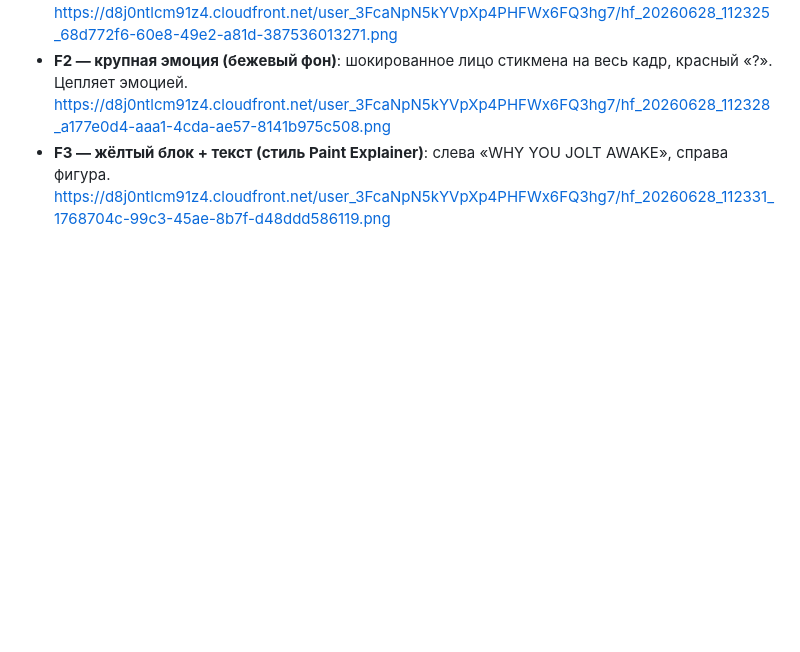
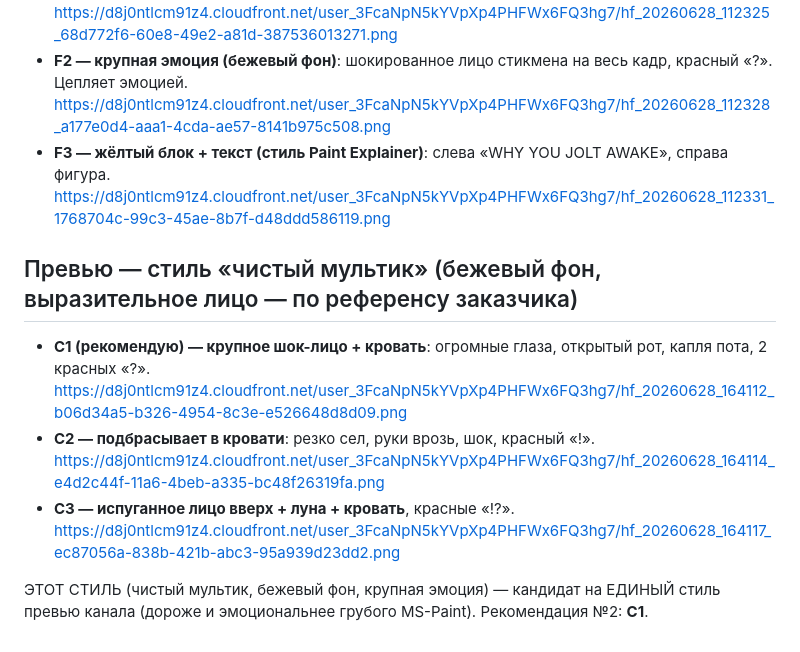
Before and after one commit to opigilcin-dotcom/oleg, a Markdown page: videos/twitch-before-sleep/packaging.md, the part around the change. Drawn GitHub-style; blank space fills up the shorter version.

Commit message:
Video 2: clean-cartoon expressive thumbnails (per user reference)

```diff
--- a/videos/twitch-before-sleep/packaging.md
+++ b/videos/twitch-before-sleep/packaging.md
@@ -29,3 +29,13 @@ Why You Twitch Right Before You Fall Asleep
   https://d8j0ntlcm91z4.cloudfront.net/user_3FcaNpN5kYVpXp4PHFWx6FQ3hg7/hf_20260628_112328_a177e0d4-aaa1-4cda-ae57-8141b975c508.png
 - **F3 — жёлтый блок + текст (стиль Paint Explainer)**: слева «WHY YOU JOLT AWAKE», справа фигура.
   https://d8j0ntlcm91z4.cloudfront.net/user_3FcaNpN5kYVpXp4PHFWx6FQ3hg7/hf_20260628_112331_1768704c-99c3-45ae-8b7f-d48ddd586119.png
+
+## Превью — стиль «чистый мультик» (бежевый фон, выразительное лицо — по референсу заказчика)
+- **C1 (рекомендую) — крупное шок-лицо + кровать**: огромные глаза, открытый рот, капля пота, 2 красных «?».
+  https://d8j0ntlcm91z4.cloudfront.net/user_3FcaNpN5kYVpXp4PHFWx6FQ3hg7/hf_20260628_164112_b06d34a5-b326-4954-8c3e-e526648d8d09.png
+- **C2 — подбрасывает в кровати**: резко сел, руки врозь, шок, красный «!».
+  https://d8j0ntlcm91z4.cloudfront.net/user_3FcaNpN5kYVpXp4PHFWx6FQ3hg7/hf_20260628_164114_e4d2c44f-11a6-4beb-a335-bc48f26319fa.png
+- **C3 — испуганное лицо вверх + луна + кровать**, красные «!?».
+  https://d8j0ntlcm91z4.cloudfront.net/user_3FcaNpN5kYVpXp4PHFWx6FQ3hg7/hf_20260628_164117_ec87056a-838b-421b-abc3-95a939d23dd2.png
+
+ЭТОТ СТИЛЬ (чистый мультик, бежевый фон, крупная эмоция) — кандидат на ЕДИНЫЙ стиль превью канала (дороже и эмоциональнее грубого MS-Paint). Рекомендация №2: **C1**.
```
